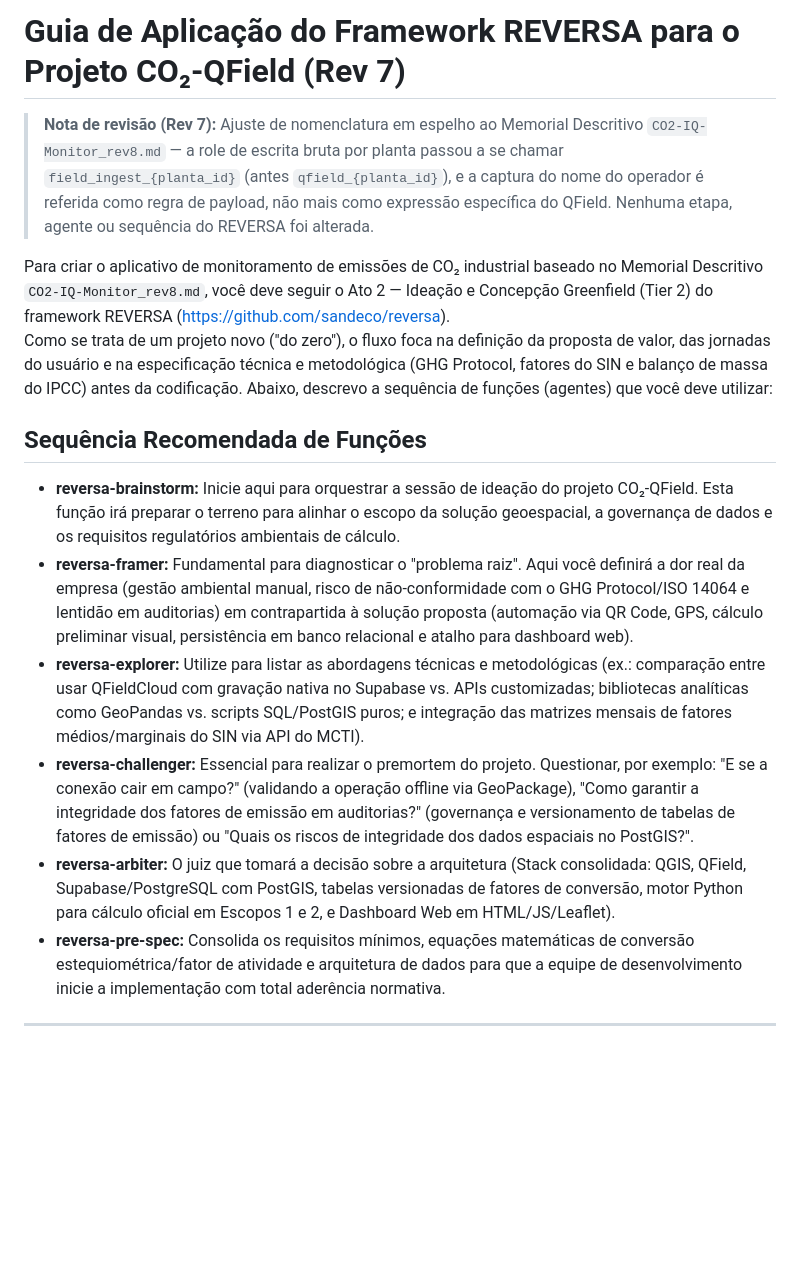
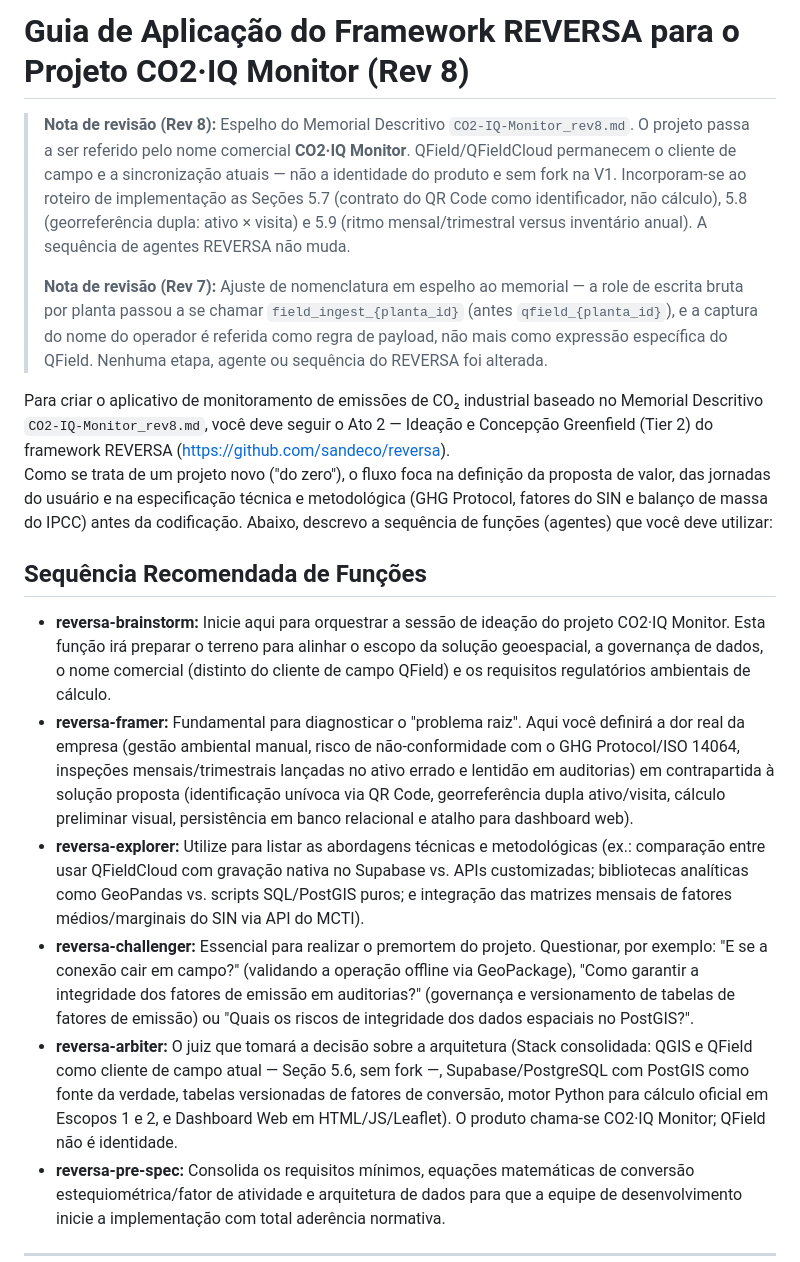
Before and after one commit to iqdeepsearch/CO2-Landing-Page, a Markdown page: Guia_REVERSA_CO2-IQ-Monitor_rev8.md, the part around one of its changes. Drawn GitHub-style; blank space fills up the shorter version.

```diff
--- a/Guia_REVERSA_CO2-QField_rev7.md
+++ b/Guia_REVERSA_CO2-IQ-Monitor_rev8.md
@@ -1,17 +1,19 @@
-# Guia de Aplicação do Framework REVERSA para o Projeto CO₂-QField (Rev 7)
+# Guia de Aplicação do Framework REVERSA para o Projeto CO2·IQ Monitor (Rev 8)
 
-> **Nota de revisão (Rev 7):** Ajuste de nomenclatura em espelho ao Memorial Descritivo `CO2-IQ-Monitor_rev8.md` — a role de escrita bruta por planta passou a se chamar `field_ingest_{planta_id}` (antes `qfield_{planta_id}`), e a captura do nome do operador é referida como regra de payload, não mais como expressão específica do QField. Nenhuma etapa, agente ou sequência do REVERSA foi alterada.
+> **Nota de revisão (Rev 8):** Espelho do Memorial Descritivo `CO2-IQ-Monitor_rev8.md`. O projeto passa a ser referido pelo nome comercial **CO2·IQ Monitor**. QField/QFieldCloud permanecem o cliente de campo e a sincronização atuais — não a identidade do produto e sem fork na V1. Incorporam-se ao roteiro de implementação as Seções 5.7 (contrato do QR Code como identificador, não cálculo), 5.8 (georreferência dupla: ativo × visita) e 5.9 (ritmo mensal/trimestral versus inventário anual). A sequência de agentes REVERSA não muda.
+>
+> **Nota de revisão (Rev 7):** Ajuste de nomenclatura em espelho ao memorial — a role de escrita bruta por planta passou a se chamar `field_ingest_{planta_id}` (antes `qfield_{planta_id}`), e a captura do nome do operador é referida como regra de payload, não mais como expressão específica do QField. Nenhuma etapa, agente ou sequência do REVERSA foi alterada.
 
 Para criar o aplicativo de monitoramento de emissões de CO₂ industrial baseado no Memorial Descritivo `CO2-IQ-Monitor_rev8.md`, você deve seguir o Ato 2 — Ideação e Concepção Greenfield (Tier 2) do framework REVERSA (https://github.com/sandeco/reversa).
 Como se trata de um projeto novo ("do zero"), o fluxo foca na definição da proposta de valor, das jornadas do usuário e na especificação técnica e metodológica (GHG Protocol, fatores do SIN e balanço de massa do IPCC) antes da codificação. Abaixo, descrevo a sequência de funções (agentes) que você deve utilizar:
 
 ## Sequência Recomendada de Funções
 
-* **reversa-brainstorm:** Inicie aqui para orquestrar a sessão de ideação do projeto CO₂-QField. Esta função irá preparar o terreno para alinhar o escopo da solução geoespacial, a governança de dados e os requisitos regulatórios ambientais de cálculo.
-* **reversa-framer:** Fundamental para diagnosticar o "problema raiz". Aqui você definirá a dor real da empresa (gestão ambiental manual, risco de não-conformidade com o GHG Protocol/ISO 14064 e lentidão em auditorias) em contrapartida à solução proposta (automação via QR Code, GPS, cálculo preliminar visual, persistência em banco relacional e atalho para dashboard web).
+* **reversa-brainstorm:** Inicie aqui para orquestrar a sessão de ideação do projeto CO2·IQ Monitor. Esta função irá preparar o terreno para alinhar o escopo da solução geoespacial, a governança de dados, o nome comercial (distinto do cliente de campo QField) e os requisitos regulatórios ambientais de cálculo.
+* **reversa-framer:** Fundamental para diagnosticar o "problema raiz". Aqui você definirá a dor real da empresa (gestão ambiental manual, risco de não-conformidade com o GHG Protocol/ISO 14064, inspeções mensais/trimestrais lançadas no ativo errado e lentidão em auditorias) em contrapartida à solução proposta (identificação unívoca via QR Code, georreferência dupla ativo/visita, cálculo preliminar visual, persistência em banco relacional e atalho para dashboard web).
 * **reversa-explorer:** Utilize para listar as abordagens técnicas e metodológicas (ex.: comparação entre usar QFieldCloud com gravação nativa no Supabase vs. APIs customizadas; bibliotecas analíticas como GeoPandas vs. scripts SQL/PostGIS puros; e integração das matrizes mensais de fatores médios/marginais do SIN via API do MCTI).
 * **reversa-challenger:** Essencial para realizar o premortem do projeto. Questionar, por exemplo: "E se a conexão cair em campo?" (validando a operação offline via GeoPackage), "Como garantir a integridade dos fatores de emissão em auditorias?" (governança e versionamento de tabelas de fatores de emissão) ou "Quais os riscos de integridade dos dados espaciais no PostGIS?".
-* **reversa-arbiter:** O juiz que tomará a decisão sobre a arquitetura (Stack consolidada: QGIS, QField, Supabase/PostgreSQL com PostGIS, tabelas versionadas de fatores de conversão, motor Python para cálculo oficial em Escopos 1 e 2, e Dashboard Web em HTML/JS/Leaflet).
+* **reversa-arbiter:** O juiz que tomará a decisão sobre a arquitetura (Stack consolidada: QGIS e QField como cliente de campo atual — Seção 5.6, sem fork —, Supabase/PostgreSQL com PostGIS como fonte da verdade, tabelas versionadas de fatores de conversão, motor Python para cálculo oficial em Escopos 1 e 2, e Dashboard Web em HTML/JS/Leaflet). O produto chama-se CO2·IQ Monitor; QField não é identidade.
 * **reversa-pre-spec:** Consolida os requisitos mínimos, equações matemáticas de conversão estequiométrica/fator de atividade e arquitetura de dados para que a equipe de desenvolvimento inicie a implementação com total aderência normativa.
 
 ---
```
Also changed, not shown: other parts of Guia_REVERSA_CO2-IQ-Monitor_rev8.md (+9 -5 lines).
